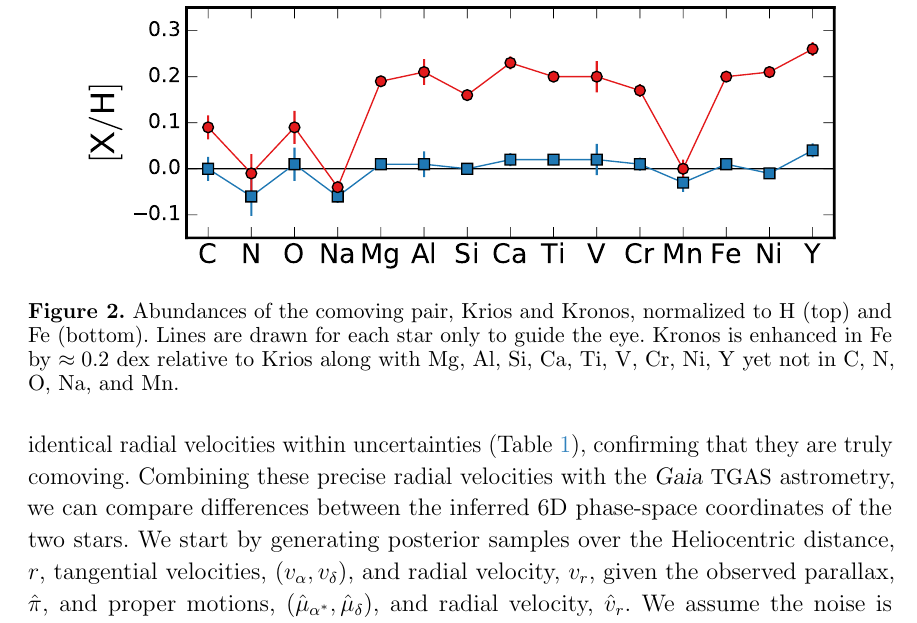
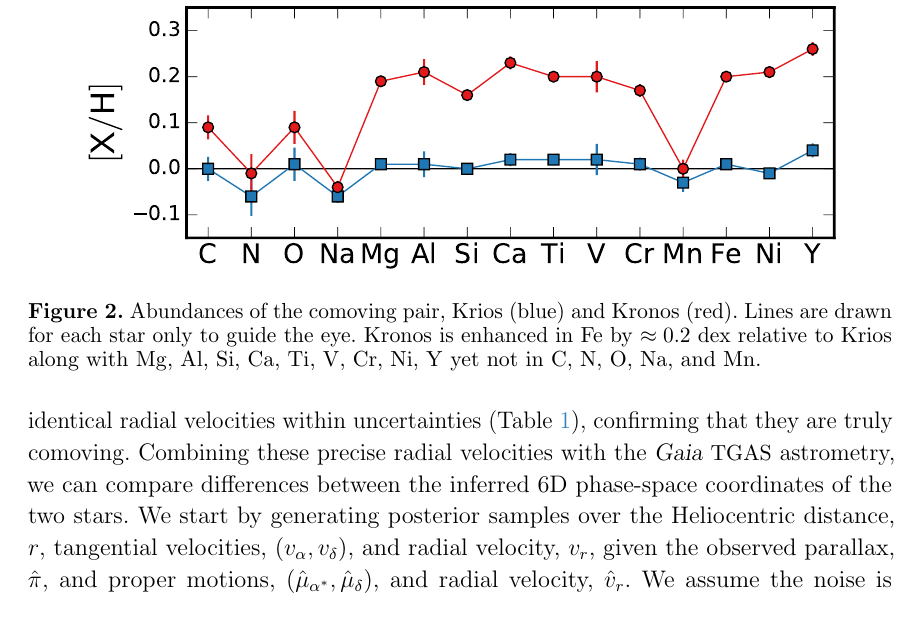
Before and after one commit to smoh/Group1199, a LaTeX paper (paper/ms.tex): part of page 9 of 21, cut so that both start at the same text. Compiled offline with pdfLaTeX.

Commit message:
Correct caption

```diff
--- a/paper/ms.tex
+++ b/paper/ms.tex
@@ -381,13 +381,12 @@ and granulation between the stars were considered, but none was favored.
 \begin{figure}[htpb]
   \centering
   \includegraphics[width=0.9\linewidth]{abundances.pdf}
-  \caption{Abundances of the comoving pair, \sunanalog\ and \bizarreone,
-    normalized to \elem{H} (top) and \elem{Fe} (bottom).
-    Lines are drawn for each star only to guide the eye.
-    \bizarreone\ is enhanced in \elem{Fe} by $\approx 0.2$~dex relative to
-    \sunanalog\ along with \elem{Mg}, \elem{Al}, \elem{Si}, \elem{Ca},
-    \elem{Ti}, \elem{V}, \elem{Cr}, \elem{Ni}, \elem{Y} yet not in \elem{C},
-    \elem{N}, \elem{O}, \elem{Na}, and \elem{Mn}.
+  \caption{Abundances of the comoving pair, \sunanalog\ (blue) and \bizarreone\
+    (red). Lines are drawn for each star only to guide the eye. \bizarreone\ is
+    enhanced in \elem{Fe} by $\approx 0.2$~dex relative to \sunanalog\ along
+    with \elem{Mg}, \elem{Al}, \elem{Si}, \elem{Ca}, \elem{Ti}, \elem{V},
+    \elem{Cr}, \elem{Ni}, \elem{Y} yet not in \elem{C}, \elem{N}, \elem{O},
+    \elem{Na}, and \elem{Mn}.
   }
   \label{fig:abundances}
 \end{figure}
```
